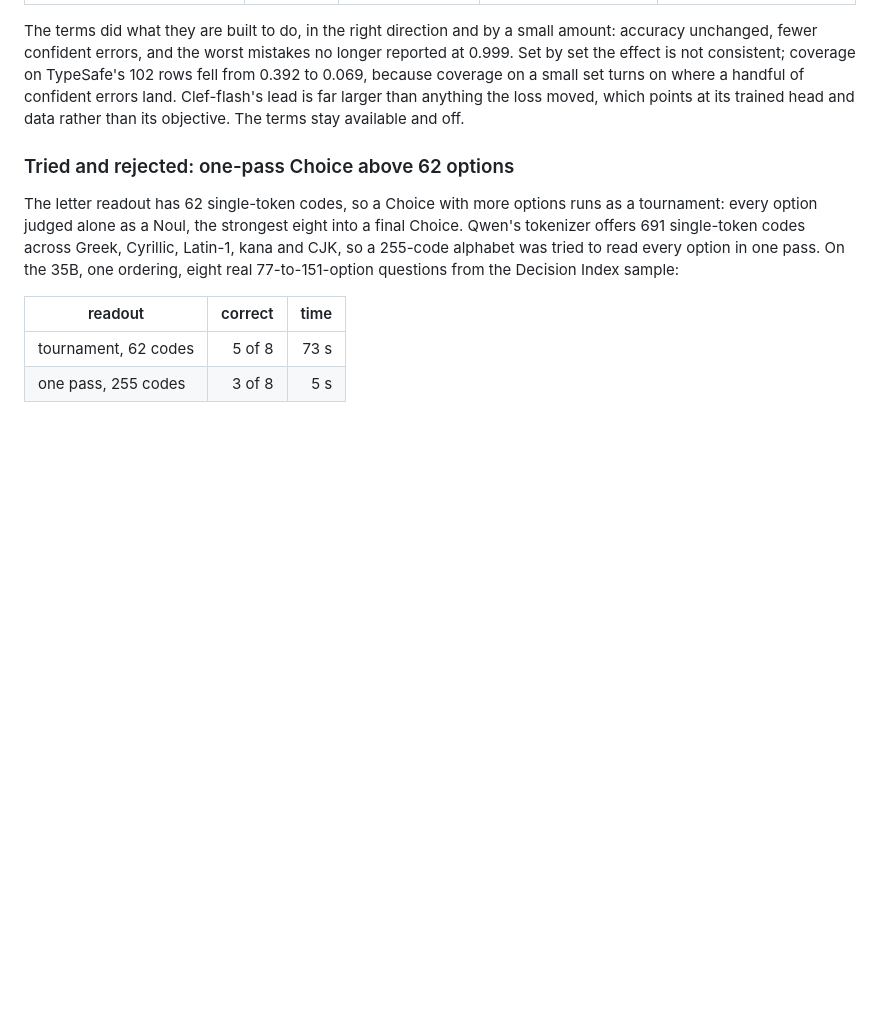
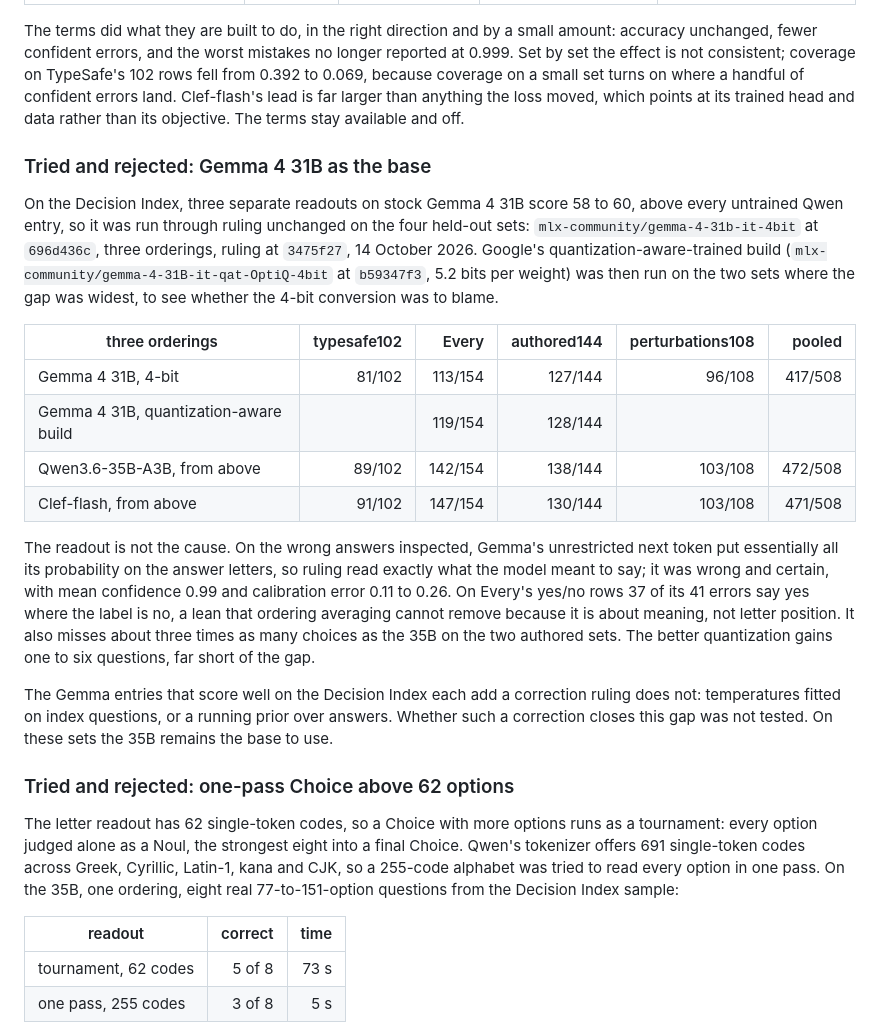
Before and after one commit to bradAGI/ruling, a Markdown page: docs/measurements.md, the part around the change. GitHub-like rendering; blank space fills up the shorter version.

Commit message:
Record why Gemma 4 31B is not the base to use
Stock Gemma 4 31B leads the untrained entries on the Decision Index, so
it was the obvious candidate for a submission. Through ruling on the
four held-out sets it scored 417 of 508 against 472 for the 35B, with
the readout shown to read what the model intended and a better
quantization recovering almost none of the gap. A negative result
worth keeping, so the question is not reopened without the bias
correction the index entries add.

```diff
--- a/docs/measurements.md
+++ b/docs/measurements.md
@@ -263,6 +263,38 @@ small set turns on where a handful of confident errors land. Clef-flash's lead
 is far larger than anything the loss moved, which points at its trained head
 and data rather than its objective. The terms stay available and off.
 
+### Tried and rejected: Gemma 4 31B as the base
+
+On the Decision Index, three separate readouts on stock Gemma 4 31B score 58
+to 60, above every untrained Qwen entry, so it was run through ruling
+unchanged on the four held-out sets: `mlx-community/gemma-4-31b-it-4bit` at
+`696d436c`, three orderings, ruling at `3475f27`, 14 October 2026. Google's
+quantization-aware-trained build (`mlx-community/gemma-4-31B-it-qat-OptiQ-4bit`
+at `b59347f3`, 5.2 bits per weight) was then run on the two sets where the gap
+was widest, to see whether the 4-bit conversion was to blame.
+
+| three orderings | typesafe102 | Every | authored144 | perturbations108 | pooled |
+|---|---:|---:|---:|---:|---:|
+| Gemma 4 31B, 4-bit | 81/102 | 113/154 | 127/144 | 96/108 | 417/508 |
+| Gemma 4 31B, quantization-aware build | | 119/154 | 128/144 | | |
+| Qwen3.6-35B-A3B, from above | 89/102 | 142/154 | 138/144 | 103/108 | 472/508 |
+| Clef-flash, from above | 91/102 | 147/154 | 130/144 | 103/108 | 471/508 |
+
+The readout is not the cause. On the wrong answers inspected, Gemma's
+unrestricted next token put essentially all its probability on the answer
+letters, so ruling read exactly what the model meant to say; it was wrong and
+certain, with mean confidence 0.99 and calibration error 0.11 to 0.26. On
+Every's yes/no rows 37 of its 41 errors say yes where the label is no, a lean
+that ordering averaging cannot remove because it is about meaning, not letter
+position. It also misses about three times as many choices as the 35B on the
+two authored sets. The better quantization gains one to six questions, far
+short of the gap.
+
+The Gemma entries that score well on the Decision Index each add a correction
+ruling does not: temperatures fitted on index questions, or a running prior
+over answers. Whether such a correction closes this gap was not tested. On
+these sets the 35B remains the base to use.
+
 ### Tried and rejected: one-pass Choice above 62 options
 
 The letter readout has 62 single-token codes, so a Choice with more options
```
